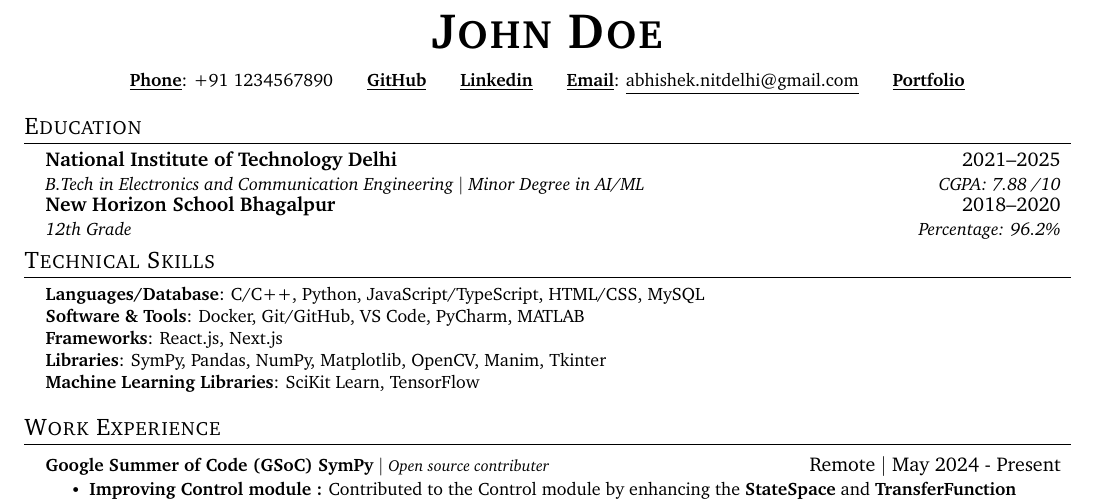
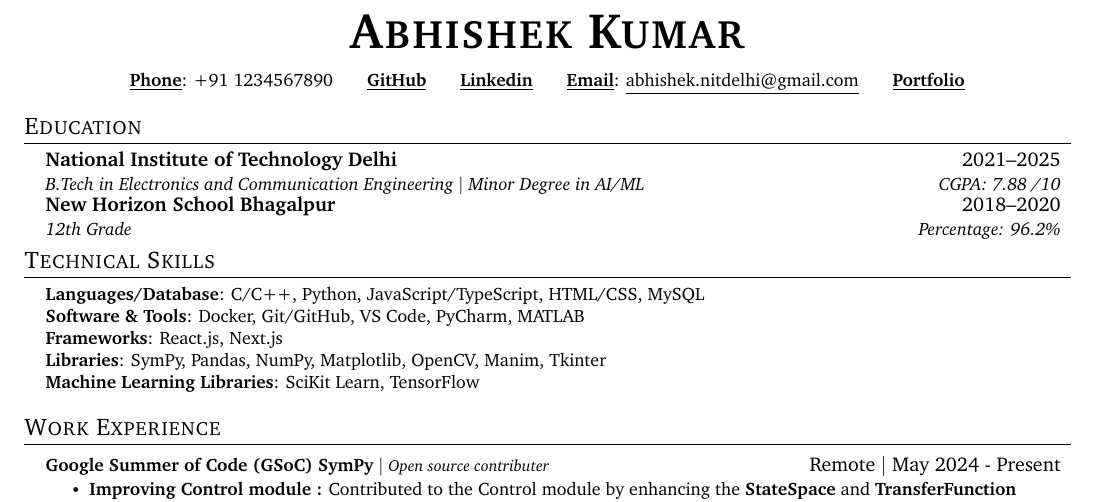
Before and after one commit to abhiphile/AutoResume, a LaTeX CV (resume.tex): part of the page, cut at the place of the change. Compiled offline with pdfLaTeX.

Commit message:
Changed name.

```diff
--- a/resume.tex
+++ b/resume.tex
@@ -93,7 +93,7 @@
 
 
 \begin{center}
-    \textbf{\Huge \scshape John Doe} \\ \vspace{8pt}
+    \textbf{\Huge \scshape Abhishek Kumar} \\ \vspace{8pt}
     \small
     \textbf{\underline{Phone}}: {+91 1234567890} \hspace{12pt} % Adjust the value as needed
     \href{https://github.com/abhiphile}{\textbf{\underline{GitHub}}} \hspace{12pt} % Adjust the value as needed
```
